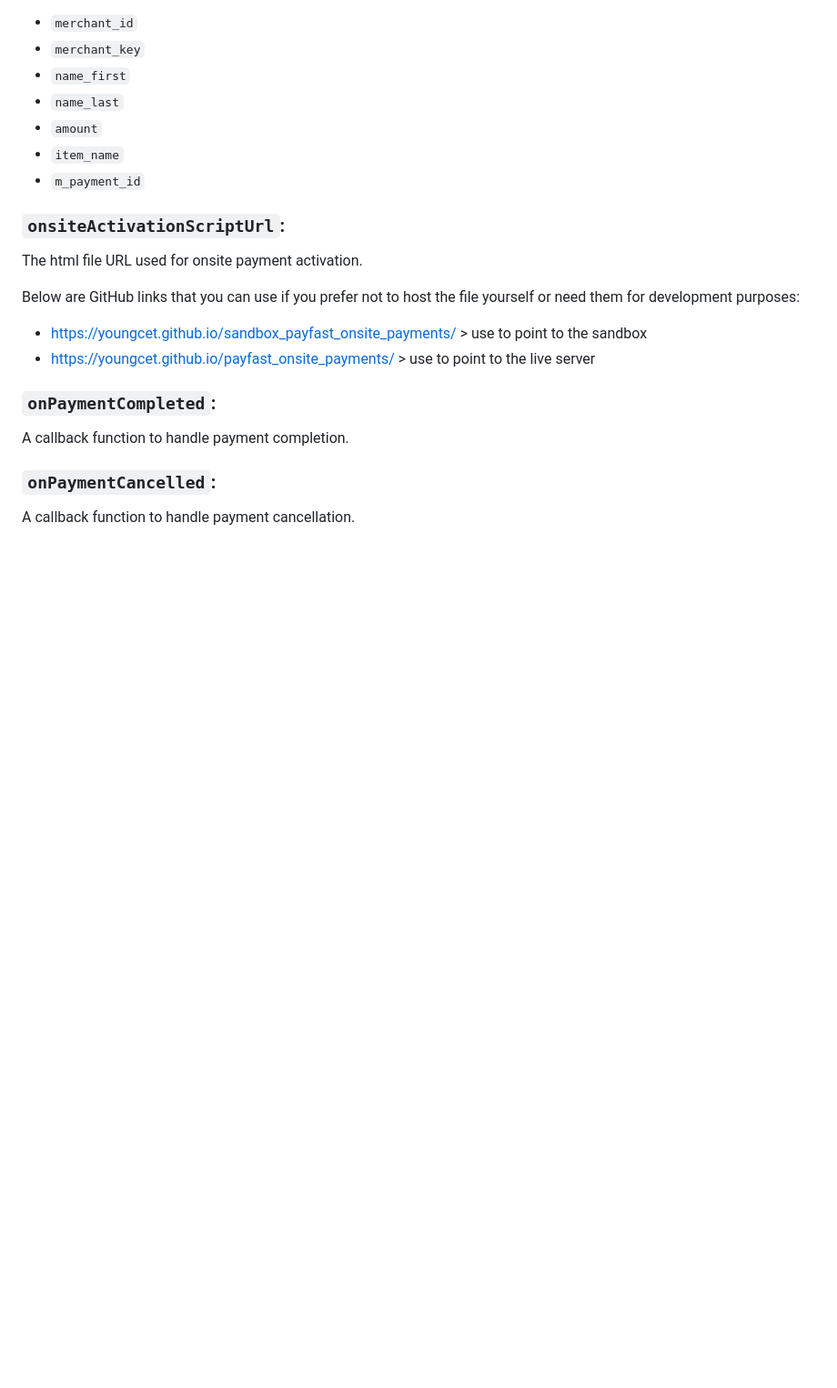
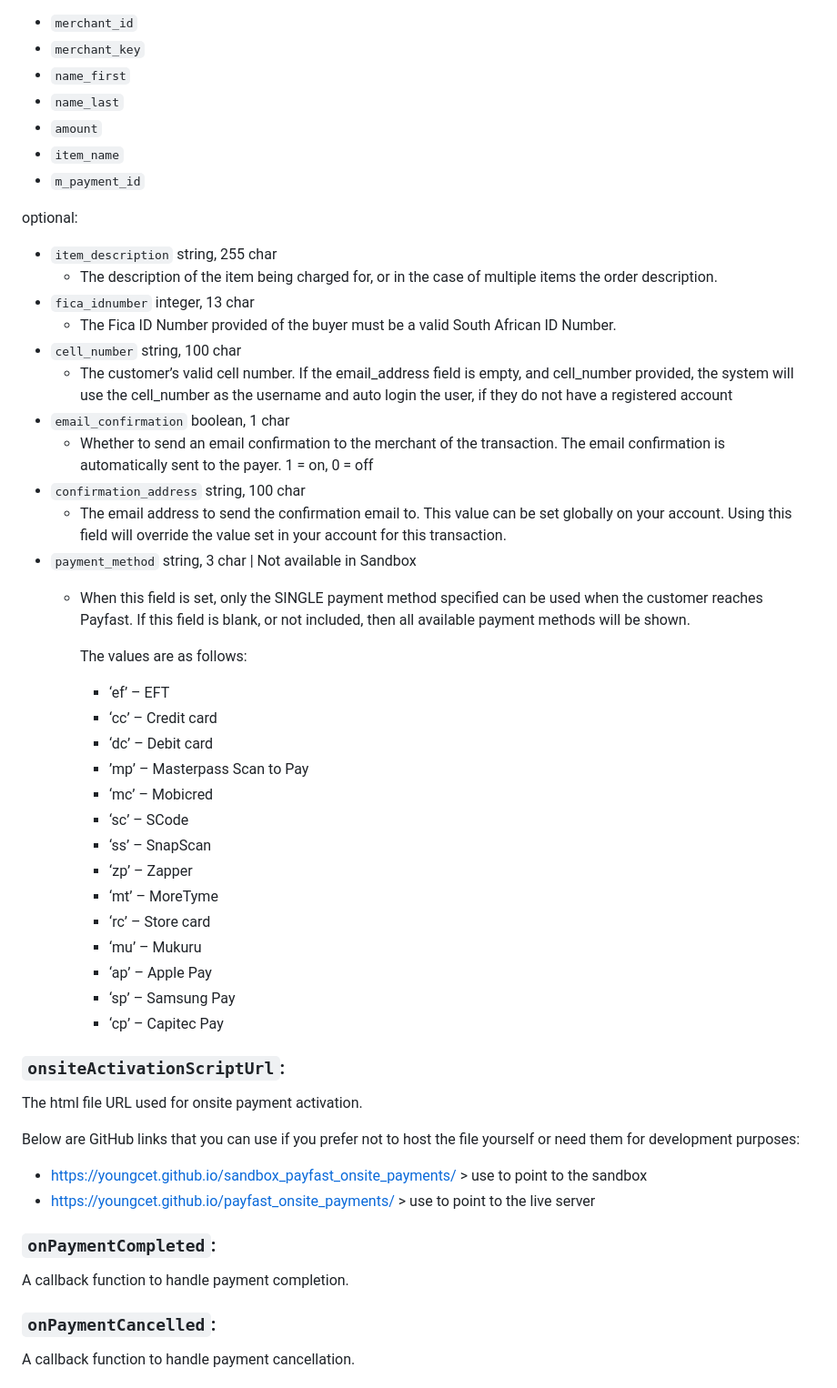
Before and after one commit to youngcet/payfast, a Markdown page: README.md, the part around the change printed below. Shown: that part at 91% size. Rendered like a GitHub page; blank space fills up the shorter version.

```diff
--- a/README.md
+++ b/README.md
@@ -785,6 +790,37 @@ PayFast(
   - `item_name`
   - `m_payment_id`
 
+  optional:
+  - `item_description` string, 255 char
+    - The description of the item being charged for, or in the case of multiple items the order description.
+  - `fica_idnumber` integer, 13 char
+    - The Fica ID Number provided of the buyer must be a valid South African ID Number.
+  - `cell_number` string, 100 char
+    - The customer’s valid cell number. If the email_address field is empty, and cell_number provided, the system will use the cell_number as the username and auto login the user, if they do not have a registered account
+  - `email_confirmation` boolean, 1 char
+    - Whether to send an email confirmation to the merchant of the transaction. The email confirmation is automatically sent to the payer. 1 = on, 0 = off
+  - `confirmation_address` string, 100 char
+    - The email address to send the confirmation email to. This value can be set globally on your account. Using this field will override the value set in your account for this transaction.
+  - `payment_method` string, 3 char | Not available in Sandbox
+    - When this field is set, only the SINGLE payment method specified can be used when the customer reaches Payfast. If this field is blank, or not included, then all available payment methods will be shown.
+
+      The values are as follows:
+        - ‘ef’ – EFT
+        - ‘cc’ – Credit card
+        - ‘dc’ – Debit card
+        - ’mp’ – Masterpass Scan to Pay
+        - ‘mc’ – Mobicred
+        - ‘sc’ – SCode
+        - ‘ss’ – SnapScan
+        - ‘zp’ – Zapper
+        - ‘mt’ – MoreTyme
+        - ‘rc’ – Store card
+        - ‘mu’ – Mukuru
+        - ‘ap’ – Apple Pay
+        - ‘sp’ – Samsung Pay
+        - ‘cp’ – Capitec Pay
+
+
 ### `onsiteActivationScriptUrl`:
   The html file URL used for onsite payment activation.
 
```
Also changed, not shown: other parts of README.md (+5 -0 lines).
